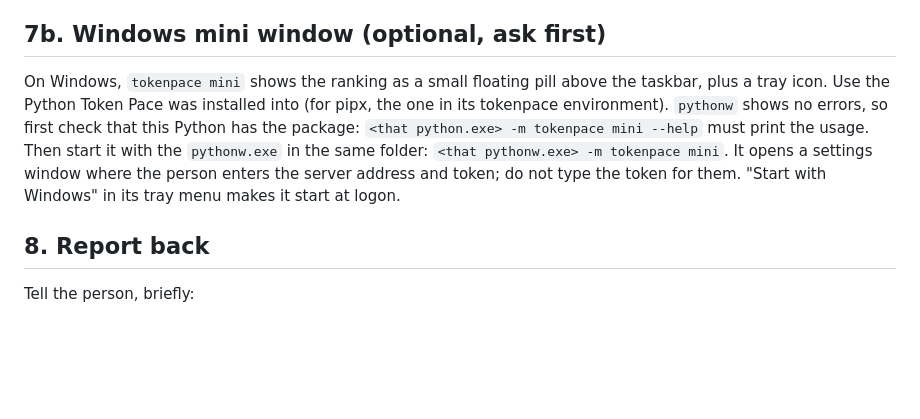
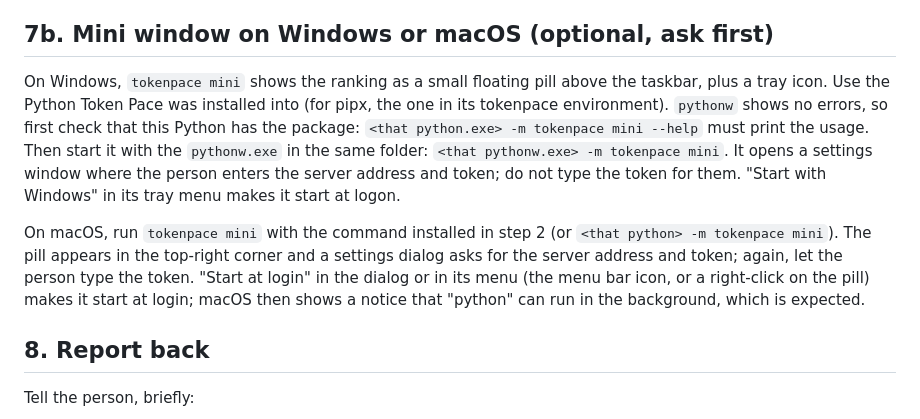
Before and after one commit to LuizPiccini/tokenpace, a Markdown page: INSTALL.md, the part around the change. GitHub-like rendering; blank space fills up the shorter version.

```diff
--- a/INSTALL.md
+++ b/INSTALL.md
@@ -181,7 +181,7 @@ The phone has to reach this machine privately. With Tailscale installed on both:
    downloads it on the phone, allows the install, adds the **Token Pace** widget, and
    enters the server address and token.
 
-## 7b. Windows mini window (optional, ask first)
+## 7b. Mini window on Windows or macOS (optional, ask first)
 
 On Windows, `tokenpace mini` shows the ranking as a small floating pill above the taskbar,
 plus a tray icon. Use the Python Token Pace was installed into (for pipx, the one in its
@@ -191,6 +191,12 @@ it with the `pythonw.exe` in the same folder: `<that pythonw.exe> -m tokenpace m
 opens a settings window where the person enters the server address and token; do not type
 the token for them. "Start with Windows" in its tray menu makes it start at logon.
 
+On macOS, run `tokenpace mini` with the command installed in step 2 (or `<that python> -m
+tokenpace mini`). The pill appears in the top-right corner and a settings dialog asks for the server
+address and token; again, let the person type the token. "Start at login" in the dialog or in
+its menu (the menu bar icon, or a right-click on the pill) makes it start at login; macOS
+then shows a notice that "python" can run in the background, which is expected.
+
 ## 8. Report back
 
 Tell the person, briefly:
```
Also changed, not shown: README.md (+25 -2 lines), docs/macos-mini.png (added), 7 other files.
